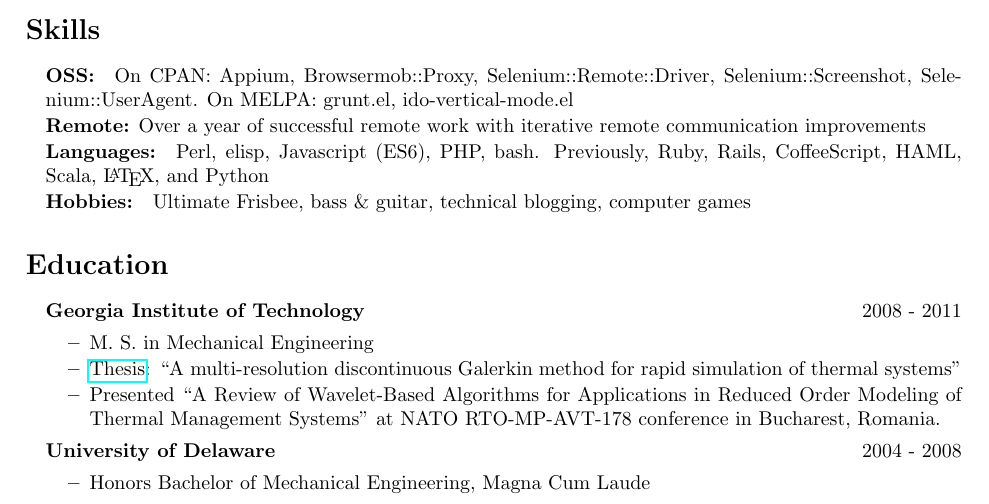
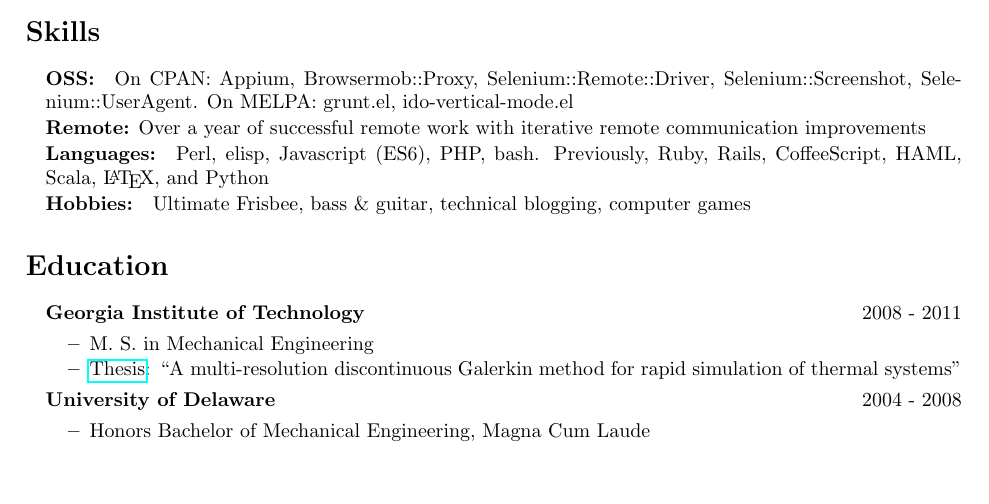
Before and after one commit to gempesaw/resume, a LaTeX CV (resume.tex, which reads education.tex): part of page 1 of 2 before the commit and part of the page after it, cut so that both start at the same text, the shorter picture padded with empty space. Compiled offline with pdfLaTeX.

Commit message:
Remove NATO wavelets talk

```diff
--- a/education.tex
+++ b/education.tex
@@ -5,7 +5,6 @@
   \begin{myitem}
   \item M. S. in Mechanical Engineering
   \item \href{https://smartech.gatech.edu/bitstream/handle/1853/42775/gempesaw_daniel_j_201112_mast.pdf?sequence=1p}{Thesis}: ``A multi-resolution discontinuous Galerkin method for rapid simulation of thermal systems''
-  \item Presented ``A Review of Wavelet-Based Algorithms for Applications in Reduced Order Modeling of Thermal Management Systems'' at NATO RTO-MP-AVT-178 conference in Bucharest, Romania.
   \end{myitem}
 \headerrow {\textbf{University of Delaware}}{Newark, DE}{2004 - 2008}
   \begin{myitem}
```
